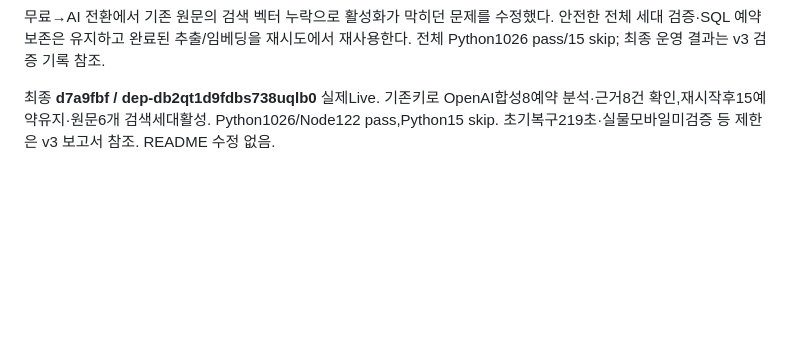
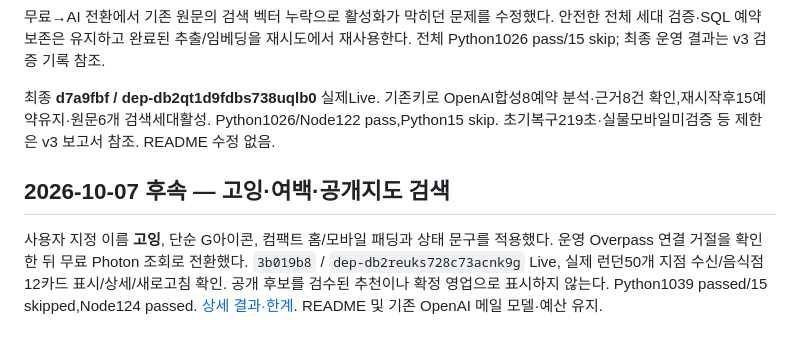
Before and after one commit to Jin-s-work/Travel-Agent, a Markdown page: docs/service-v2/IMPLEMENTATION_STATUS.md, the part around the change. GitHub-like rendering; blank space fills up the shorter version.

Commit message:
Record Going live deployment, search recovery and validation

```diff
--- a/docs/service-v2/IMPLEMENTATION_STATUS.md
+++ b/docs/service-v2/IMPLEMENTATION_STATUS.md
@@ -523,3 +523,8 @@ DB 비밀번호 확인/필요 시 소유자의 직접 재설정과 Google 웹
 무료→AI 전환에서 기존 원문의 검색 벡터 누락으로 활성화가 막히던 문제를 수정했다. 안전한 전체 세대 검증·SQL 예약 보존은 유지하고 완료된 추출/임베딩을 재시도에서 재사용한다. 전체 Python1026 pass/15 skip; 최종 운영 결과는 v3 검증 기록 참조.
 
 최종 **d7a9fbf / dep-db2qt1d9fdbs738uqlb0** 실제Live. 기존키로 OpenAI합성8예약 분석·근거8건 확인,재시작후15예약유지·원문6개 검색세대활성. Python1026/Node122 pass,Python15 skip. 초기복구219초·실물모바일미검증 등 제한은 v3 보고서 참조. README 수정 없음.
+
+
+## 2026-10-07 후속 — 고잉·여백·공개지도 검색
+
+사용자 지정 이름 **고잉**, 단순 G아이콘, 컴팩트 홈/모바일 패딩과 상태 문구를 적용했다. 운영 Overpass 연결 거절을 확인한 뒤 무료 Photon 조회로 전환했다. `3b019b8` / `dep-db2reuks728c73acnk9g` Live, 실제 런던50개 지점 수신/음식점12카드 표시/상세/새로고침 확인. 공개 후보를 검수된 추천이나 확정 영업으로 표시하지 않는다. Python1039 passed/15 skipped,Node124 passed. [상세 결과·한계](../service-v3/reports/going-design-search-validation.md). README 및 기존 OpenAI 메일 모델·예산 유지.
```
Also changed, not shown: docs/service-v3/IMPLEMENTATION_STATUS.md (+2 -0 lines), 1 other file.
